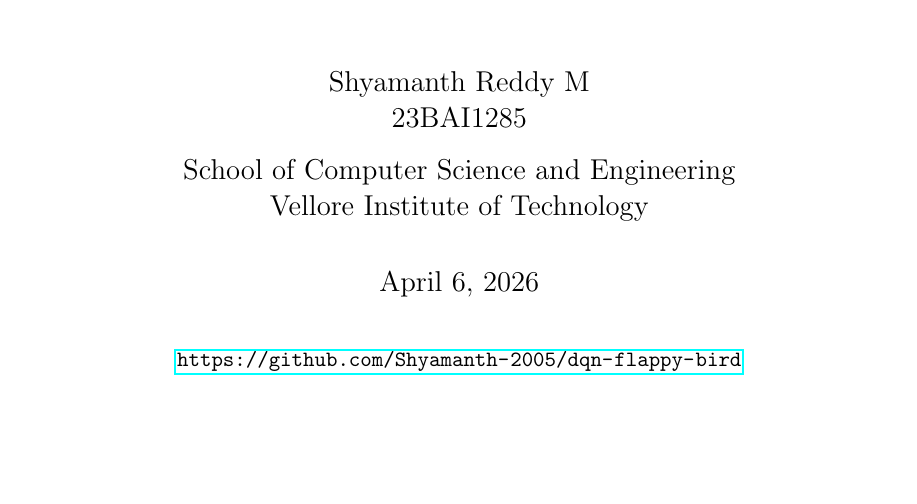
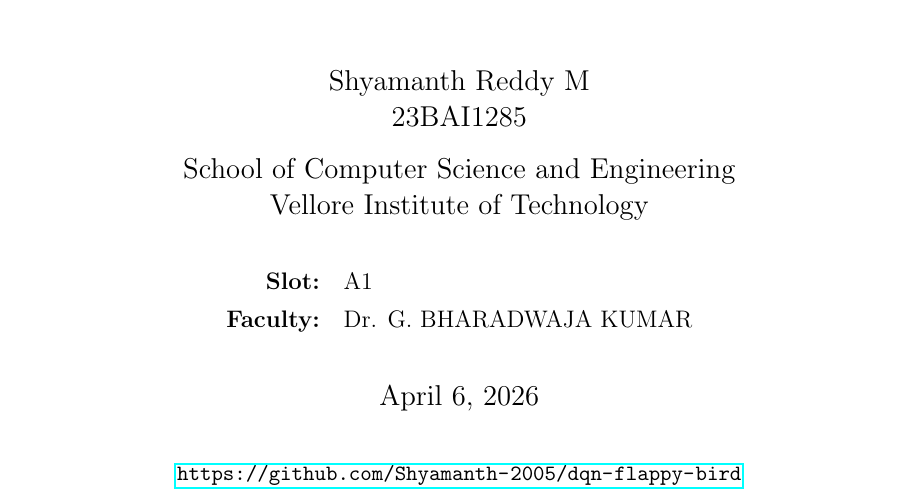
Before and after one commit to Shyamanth-2005/dqn-flappy-bird, a LaTeX paper (REPORT.tex): part of page 1 of 17, cut so that both start at the same text, the shorter picture padded with empty space. Compiled offline with pdfLaTeX.

Commit message:
feat: update report

```diff
--- a/REPORT.tex
+++ b/REPORT.tex
@@ -59,6 +62,11 @@
 
     {\large School of Computer Science and Engineering}\\[0.3em]
     {\large Vellore Institute of Technology}\\[2em]
+
+    \begin{tabular}{rl}
+        \textbf{Slot:} & A1 \\[0.4em]
+        \textbf{Faculty:} & Dr. G. BHARADWAJA KUMAR \\
+    \end{tabular}\\[2em]
 
     {\large \today}\\[2em]
 
```
Also changed, not shown: REPORT.tex (3 more changed lines).
